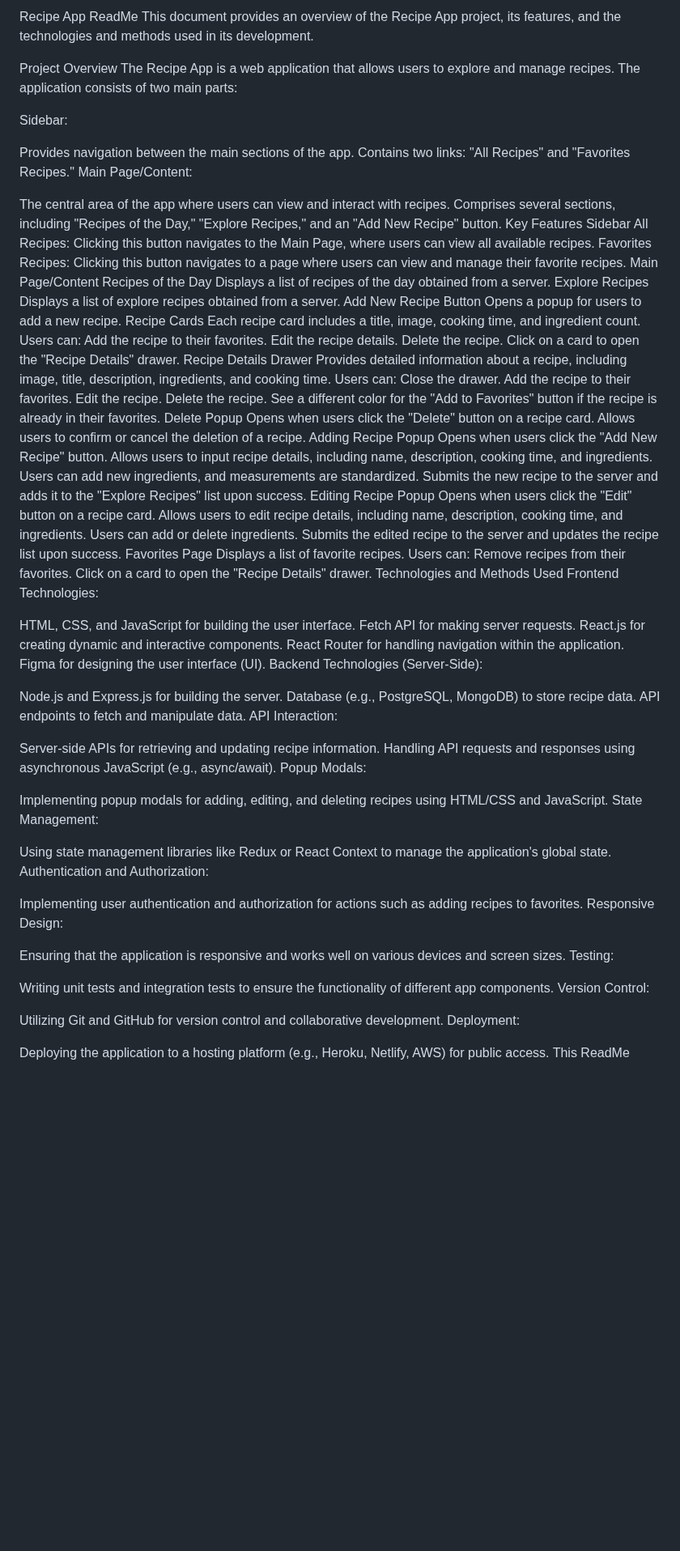
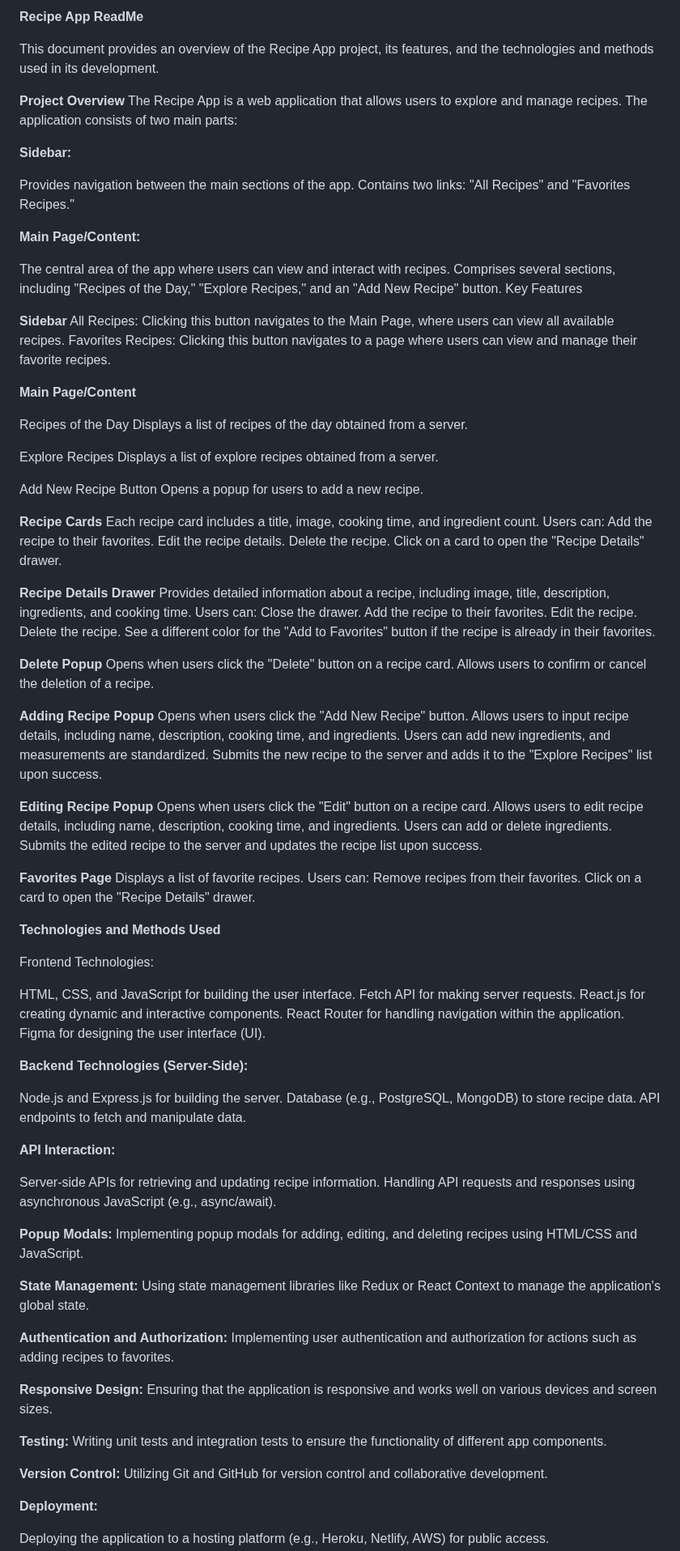
Before and after one commit to bayjanov/Recipe-Book-Website, a Markdown page: README.md, the part around one of its changes. Shown at 81% size. GitHub-like rendering; blank space fills up the shorter version.

```diff
--- a/README.md
+++ b/README.md
@@ -1,36 +1,54 @@
-Recipe App ReadMe
+**Recipe App ReadMe**
+
+
 This document provides an overview of the Recipe App project, its features, and the technologies and methods used in its development.
 
-Project Overview
+**Project Overview**
 The Recipe App is a web application that allows users to explore and manage recipes. The application consists of two main parts:
 
-Sidebar:
+
+
+
+**Sidebar:**
 
 Provides navigation between the main sections of the app.
-Contains two links: "All Recipes" and "Favorites Recipes."
-Main Page/Content:
+Contains two links:
+"All Recipes" and "Favorites Recipes."
+
+
+**Main Page/Content:**
 
 The central area of the app where users can view and interact with recipes.
 Comprises several sections, including "Recipes of the Day," "Explore Recipes," and an "Add New Recipe" button.
 Key Features
-Sidebar
+
+
+**Sidebar**
 All Recipes: Clicking this button navigates to the Main Page, where users can view all available recipes.
 Favorites Recipes: Clicking this button navigates to a page where users can view and manage their favorite recipes.
-Main Page/Content
+
+
+**Main Page/Content**
+
 Recipes of the Day
 Displays a list of recipes of the day obtained from a server.
+
 Explore Recipes
 Displays a list of explore recipes obtained from a server.
+
 Add New Recipe Button
 Opens a popup for users to add a new recipe.
-Recipe Cards
+
+
+**Recipe Cards**
 Each recipe card includes a title, image, cooking time, and ingredient count.
 Users can:
 Add the recipe to their favorites.
 Edit the recipe details.
 Delete the recipe.
 Click on a card to open the "Recipe Details" drawer.
-Recipe Details Drawer
+
+**Recipe Details Drawer**
 Provides detailed information about a recipe, including image, title, description, ingredients, and cooking time.
 Users can:
 Close the drawer.
@@ -38,25 +56,32 @@ Add the recipe to their favorites.
 Edit the recipe.
 Delete the recipe.
 See a different color for the "Add to Favorites" button if the recipe is already in their favorites.
-Delete Popup
+
+**Delete Popup**
 Opens when users click the "Delete" button on a recipe card.
 Allows users to confirm or cancel the deletion of a recipe.
-Adding Recipe Popup
+
+**Adding Recipe Popup**
 Opens when users click the "Add New Recipe" button.
 Allows users to input recipe details, including name, description, cooking time, and ingredients.
 Users can add new ingredients, and measurements are standardized.
 Submits the new recipe to the server and adds it to the "Explore Recipes" list upon success.
-Editing Recipe Popup
+
+**Editing Recipe Popup**
 Opens when users click the "Edit" button on a recipe card.
 Allows users to edit recipe details, including name, description, cooking time, and ingredients.
 Users can add or delete ingredients.
 Submits the edited recipe to the server and updates the recipe list upon success.
-Favorites Page
+
+**Favorites Page**
 Displays a list of favorite recipes.
 Users can:
 Remove recipes from their favorites.
 Click on a card to open the "Recipe Details" drawer.
-Technologies and Methods Used
+
+
+**Technologies and Methods Used**
+
 Frontend Technologies:
 
 HTML, CSS, and JavaScript for building the user interface.
@@ -64,33 +89,43 @@ Fetch API for making server requests.
 React.js for creating dynamic and interactive components.
 React Router for handling navigation within the application.
 Figma for designing the user interface (UI).
-Backend Technologies (Server-Side):
+
+
+**Backend Technologies (Server-Side):**
 
 Node.js and Express.js for building the server.
 Database (e.g., PostgreSQL, MongoDB) to store recipe data.
 API endpoints to fetch and manipulate data.
-API Interaction:
+
+
+**API Interaction:**
 
 Server-side APIs for retrieving and updating recipe information.
 Handling API requests and responses using asynchronous JavaScript (e.g., async/await).
-Popup Modals:
 
+
+**Popup Modals:**
 Implementing popup modals for adding, editing, and deleting recipes using HTML/CSS and JavaScript.
-State Management:
 
+
+**State Management:**
 Using state management libraries like Redux or React Context to manage the application's global state.
-Authentication and Authorization:
 
+
+**Authentication and Authorization:**
 Implementing user authentication and authorization for actions such as adding recipes to favorites.
-Responsive Design:
 
+
+**Responsive Design:**
 Ensuring that the application is responsive and works well on various devices and screen sizes.
-Testing:
 
+**Testing:**
 Writing unit tests and integration tests to ensure the functionality of different app components.
-Version Control:
 
+**Version Control:**
 Utilizing Git and GitHub for version control and collaborative development.
-Deployment:
+
+
+**Deployment:**
 
 Deploying the application to a hosting platform (e.g., Heroku, Netlify, AWS) for public access.
```
Also changed, not shown: other parts of README.md (+4 -0 lines).
